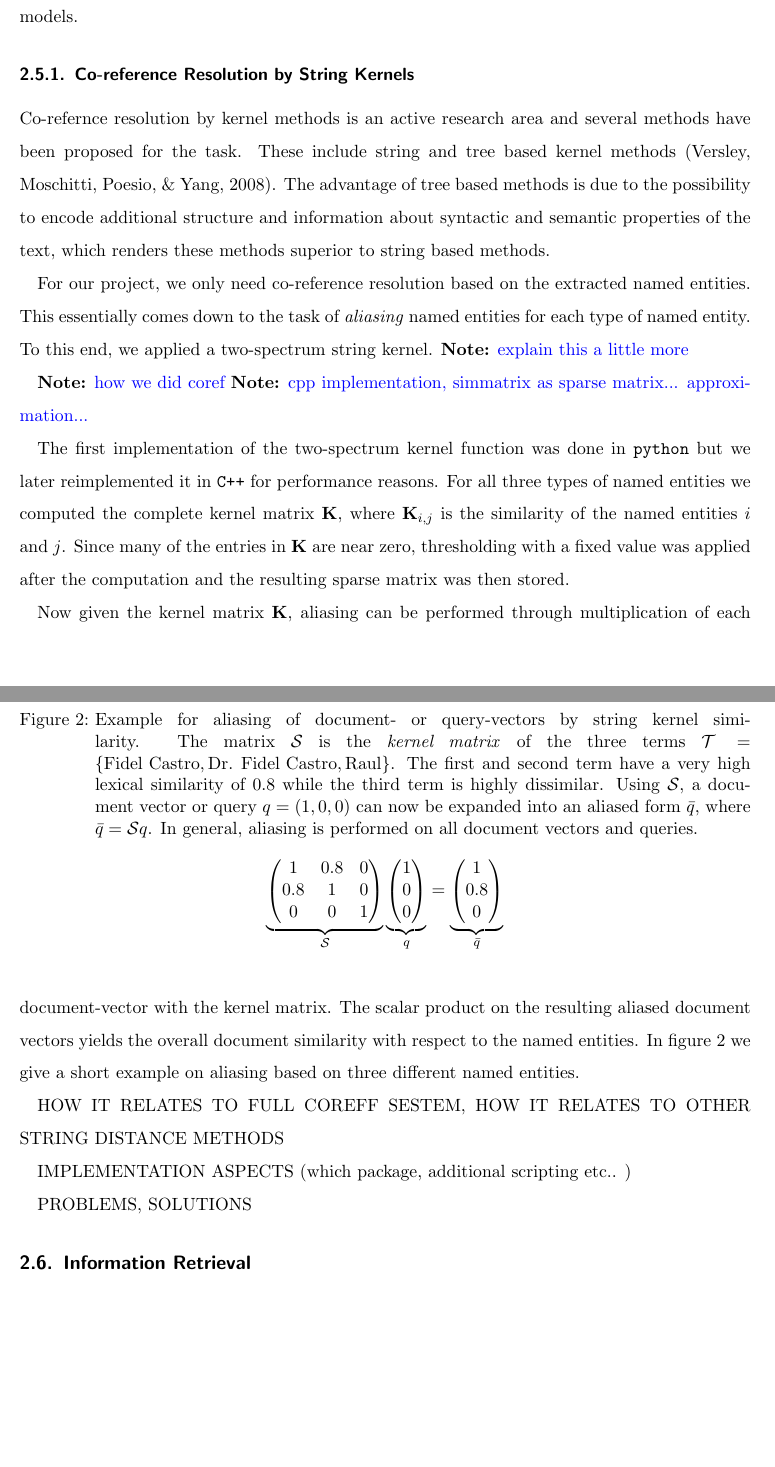
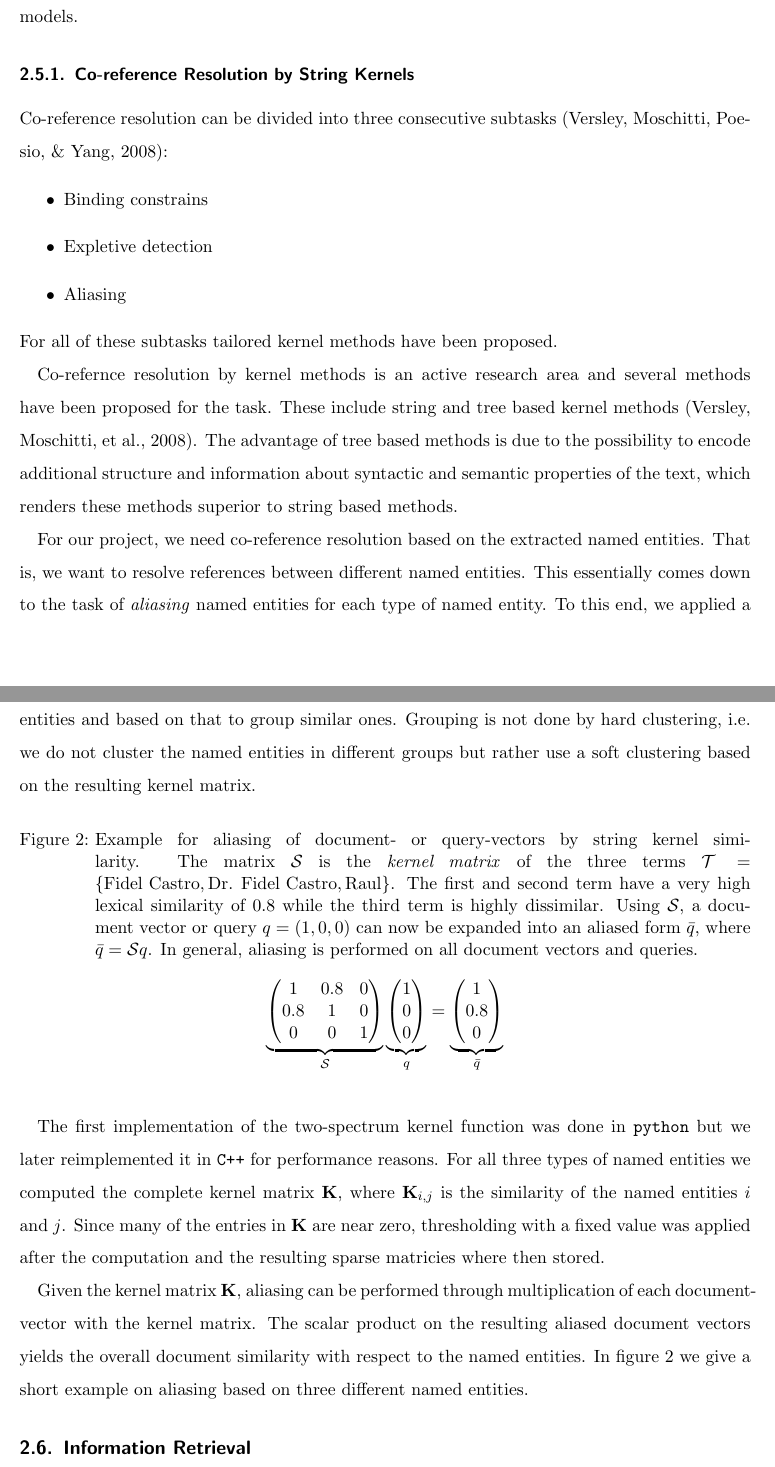
Before and after one commit to cehrler/castro, a LaTeX paper (report/main.tex, which reads report/aliasing.tex): two parts of pages 16 and 17 of 32 before the commit and two parts of pages 16 and 17 of 33 after it, joined at a grey line, cut so that both start at the same text, the shorter picture padded with empty space. Compiled offline with pdfLaTeX.

Commit message:
rewrote parts in aliasing.tex

```diff
--- a/report/aliasing.tex
+++ b/report/aliasing.tex
@@ -23,10 +23,18 @@ strings over $\Sigma$ of length $p$. The p-spectrum string kernel can be efficie
 
 \subsubsection{Co-reference Resolution by String Kernels}
 \label{sec:co_reference_resolution_by_string_kernels}
+Co-reference resolution can be divided into three consecutive subtasks \cite{string_kernel_coref}:
+\begin{itemize}
+  \item Binding constrains
+  \item Expletive detection
+  \item Aliasing
+\end{itemize}
+For all of these subtasks tailored kernel methods have been proposed.
+
 Co-refernce resolution by kernel methods is an active research area and several methods have been proposed for the task. These include string and tree based kernel methods \cite{string_kernel_coref}.
 The advantage of tree based methods is due to the possibility to encode additional structure and information about syntactic and semantic properties of the text, which renders these methods superior to string based methods.
 
-For our project, we only need co-reference resolution based on the extracted named entities. This essentially comes down to the task of \textit{aliasing} named entities for each type of named entity. To this end, we applied a two-spectrum string kernel. \note{explain this a little more}
+For our project, we need co-reference resolution based on the extracted named entities. That is, we want to resolve references between different named entities. This essentially comes down to the task of \textit{aliasing} named entities for each type of named entity. To this end, we applied a two-spectrum string kernel, where the basic idea is to compute similarities between all named entities and based on that to group similar ones. Grouping is not done by hard clustering, i.e.\ we do not cluster the named entities in different groups but rather use a soft clustering based on the resulting kernel matrix.
 
 \begin{figure}[ht]
   \caption{Example for aliasing of document- or query-vectors by string kernel similarity.
@@ -53,19 +61,6 @@ and queries.}
   \label{eq:example_string_sim}
 \end{figure}
 
-\note{how we did coref}
-\note{cpp implementation, simmatrix as sparse matrix... approximation...}
+The first implementation of the two-spectrum kernel function was done in \texttt{python} but we  later reimplemented it in \texttt{C++} for performance reasons. For all three types of named entities we computed the complete kernel matrix $\textbf{K}$, where $\textbf{K}_{i,j}$ is the similarity of the named entities $i$ and $j$. Since many of the entries in $\textbf{K}$ are near zero, thresholding with a fixed value was applied after the computation and the resulting sparse matricies where then stored.
 
-The first implementation of the two-spectrum kernel function was done in \texttt{python} but we  later reimplemented it in \texttt{C++} for performance reasons. For all three types of named entities we computed the complete kernel matrix $\textbf{K}$, where $\textbf{K}_{i,j}$ is the similarity of the named entities $i$ and $j$. Since many of the entries in $\textbf{K}$ are near zero, thresholding with a fixed value was applied after the computation and the resulting sparse matrix was then stored.
-
-Now given the kernel matrix $\textbf{K}$, aliasing can be performed through multiplication of each document-vector with the kernel matrix. The scalar product on the resulting aliased document vectors yields the overall document similarity with respect to the named entities. In figure \ref{eq:example_string_sim} we give a short example on aliasing based on three different named entities.
-
-
-
-
-
-HOW IT RELATES TO FULL COREFF SESTEM, HOW IT RELATES TO OTHER STRING DISTANCE METHODS
-
-IMPLEMENTATION ASPECTS (which package, additional scripting etc.. )
-
-PROBLEMS, SOLUTIONS
+Given the kernel matrix $\textbf{K}$, aliasing can be performed through multiplication of each document-vector with the kernel matrix. The scalar product on the resulting aliased document vectors yields the overall document similarity with respect to the named entities. In figure \ref{eq:example_string_sim} we give a short example on aliasing based on three different named entities.
```
Also changed, not shown: report/aliasing.tex (2 more changed lines).
